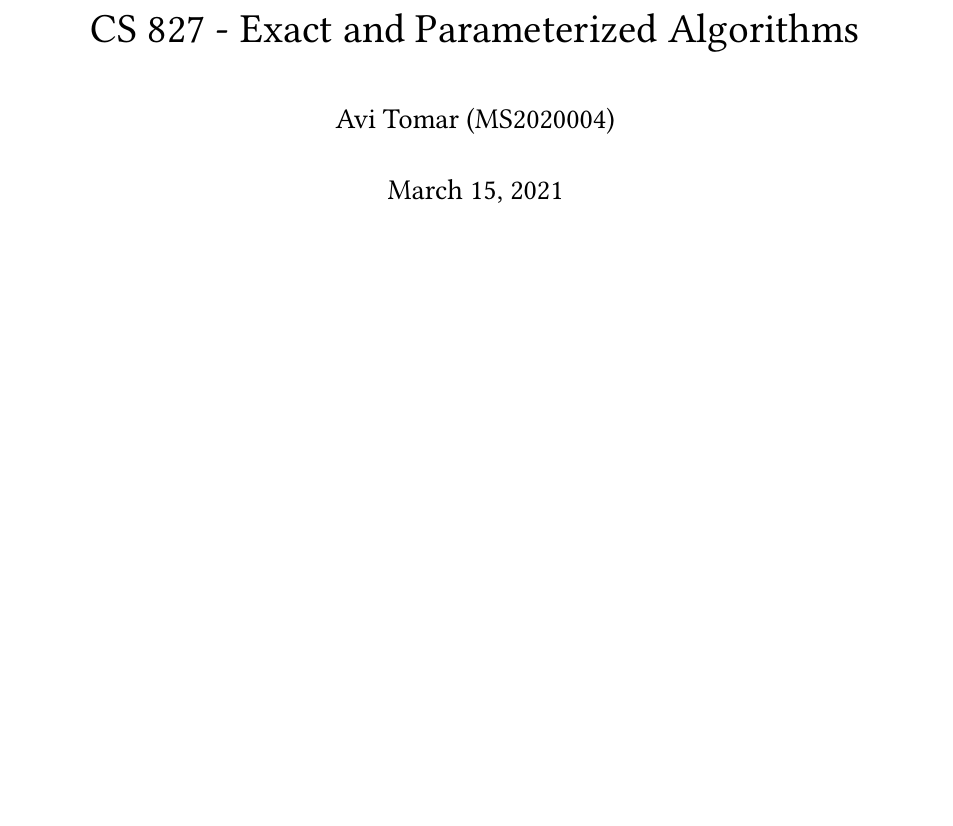
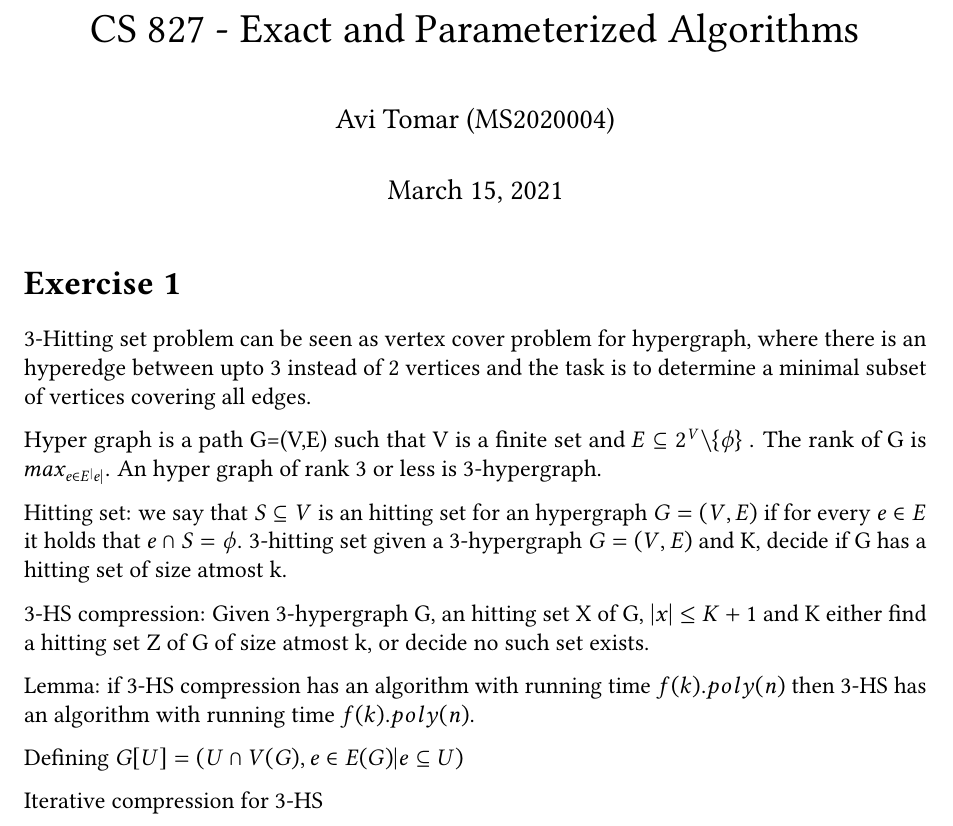
Before and after one commit to avitomar12/Assignment_1, a LaTeX problem sheet (Assignment2.tex): part of the page, cut so that both start at the same text, the shorter picture padded with empty space. Compiled offline with pdfLaTeX.

Commit message:
Assignment2

```diff
--- a/Assignment2.tex
+++ b/Assignment2.tex
@@ -7,4 +7,21 @@
 \begin{document}
 
 \maketitle
+
+\exercise
+3-Hitting set problem can be seen as vertex cover problem for hypergraph, where there is an hyperedge between upto 3 instead of 2 vertices and the task is to determine a minimal subset of vertices covering all edges.
+
+Hyper graph is a path G=(V,E) such that V is a finite set and $E \subseteq 2^V \backslash \{ \phi \}$ . The rank of G is $max_{e \in E^|e|}$. An hyper graph of rank 3 or less is 3-hypergraph.
+
+Hitting set: we say that $S \subseteq V$ is an hitting set for an hypergraph $G=(V,E)$ if for every $e \in E$ it holds that $ e \cap S = \phi$.
+3-hitting set given a 3-hypergraph $G=(V,E)$ and K, decide if G has a hitting set of size atmost k.
+
+3-HS compression: Given 3-hypergraph G, an hitting set X of G, $|x| \leq K+1$ and K either find a hitting set Z of G of size atmost k, or decide no such set exists.
+
+Lemma: if 3-HS compression has an algorithm with running time $f(k).poly(n)$ then 3-HS has an algorithm with running time $f(k).poly(n)$.
+
+Defining $G[U]=(U \cap V(G), {e \in E(G) | e \subseteq U})$
+
+Iterative compression for 3-HS
+
 \end{document}
```
